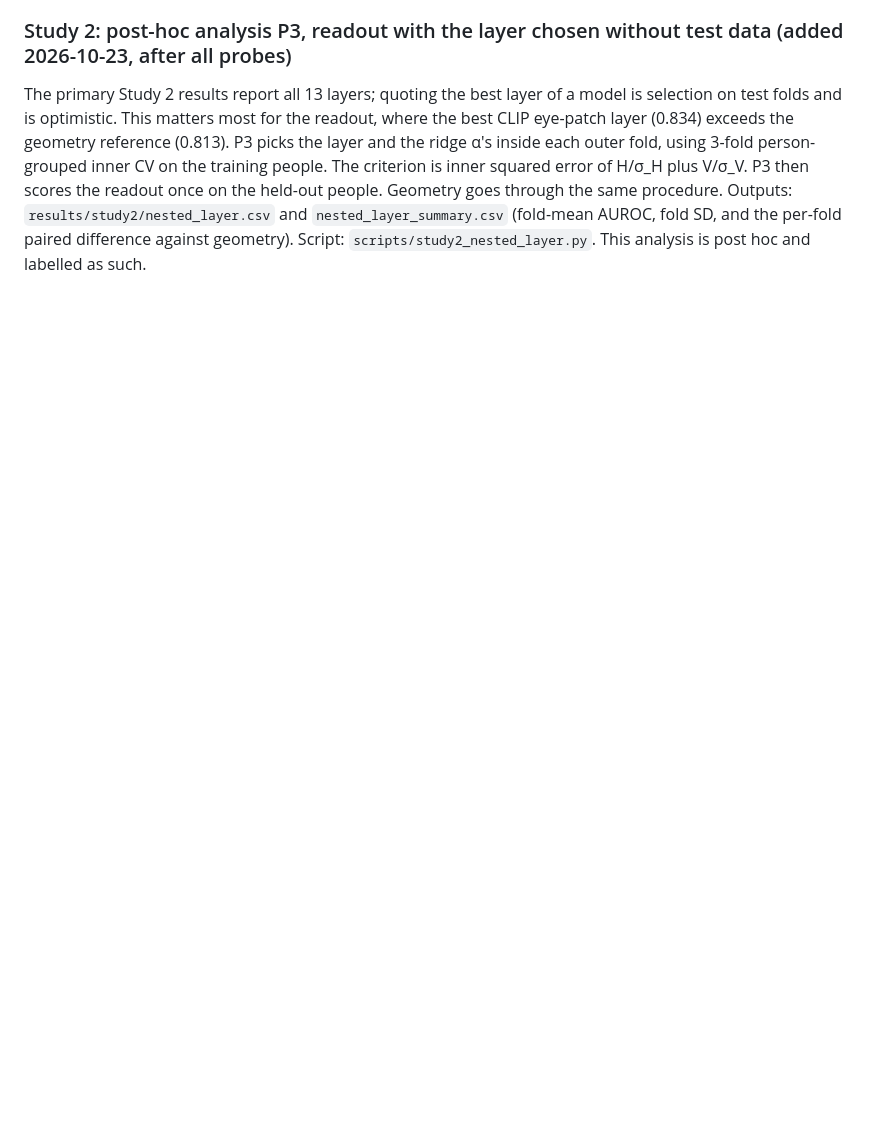
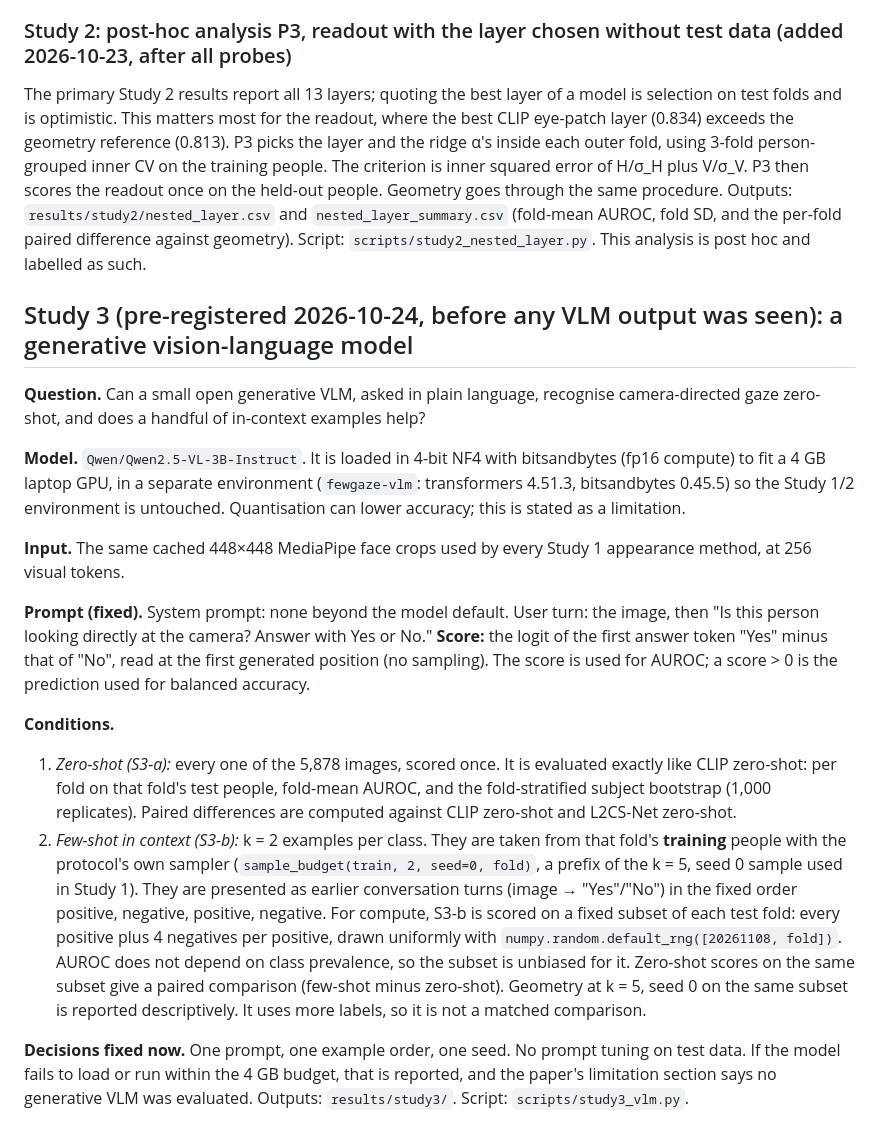
Before and after one commit to 1sakshm/fewgaze, a Markdown page: docs/methodology.md, the part around the change. Drawn GitHub-style; blank space fills up the shorter version.

Commit message:
Pre-register Study 3 (generative VLM, zero-shot and in-context few-shot)

```diff
--- a/docs/methodology.md
+++ b/docs/methodology.md
@@ -243,3 +243,36 @@ the training people. The criterion is inner squared error of H/σ_H plus V/σ_V.
 held-out people. Geometry goes through the same procedure. Outputs: `results/study2/nested_layer.csv` and
 `nested_layer_summary.csv` (fold-mean AUROC, fold SD, and the per-fold paired difference against geometry). Script:
 `scripts/study2_nested_layer.py`. This analysis is post hoc and labelled as such.
+
+## Study 3 (pre-registered 2026-10-24, before any VLM output was seen): a generative vision-language model
+
+**Question.** Can a small open generative VLM, asked in plain language, recognise camera-directed gaze zero-shot, and
+does a handful of in-context examples help?
+
+**Model.** `Qwen/Qwen2.5-VL-3B-Instruct`. It is loaded in 4-bit NF4 with bitsandbytes (fp16 compute) to fit a 4 GB
+laptop GPU, in a separate environment (`fewgaze-vlm`: transformers 4.51.3, bitsandbytes 0.45.5) so the Study 1/2
+environment is untouched. Quantisation can lower accuracy; this is stated as a limitation.
+
+**Input.** The same cached 448×448 MediaPipe face crops used by every Study 1 appearance method, at 256 visual tokens.
+
+**Prompt (fixed).** System prompt: none beyond the model default. User turn: the image, then
+"Is this person looking directly at the camera? Answer with Yes or No." **Score:** the logit of the first answer token
+"Yes" minus that of "No", read at the first generated position (no sampling). The score is used for AUROC; a
+score > 0 is the prediction used for balanced accuracy.
+
+**Conditions.**
+1. *Zero-shot (S3-a):* every one of the 5,878 images, scored once. It is evaluated exactly like CLIP zero-shot: per
+   fold on that fold's test people, fold-mean AUROC, and the fold-stratified subject bootstrap (1,000 replicates).
+   Paired differences are computed against CLIP zero-shot and L2CS-Net zero-shot.
+2. *Few-shot in context (S3-b):* k = 2 examples per class. They are taken from that fold's **training** people with
+   the protocol's own sampler (`sample_budget(train, 2, seed=0, fold)`, a prefix of the k = 5, seed 0 sample used in
+   Study 1). They are presented as earlier conversation turns (image → "Yes"/"No") in the fixed order
+   positive, negative, positive, negative. For compute, S3-b is scored on a fixed subset of each test fold: every
+   positive plus 4 negatives per positive, drawn uniformly with `numpy.random.default_rng([20261108, fold])`. AUROC
+   does not depend on class prevalence, so the subset is unbiased for it. Zero-shot scores on the same subset give a
+   paired comparison (few-shot minus zero-shot). Geometry at k = 5, seed 0 on the same subset is reported
+   descriptively. It uses more labels, so it is not a matched comparison.
+
+**Decisions fixed now.** One prompt, one example order, one seed. No prompt tuning on test data. If the model fails to
+load or run within the 4 GB budget, that is reported, and the paper's limitation section says no generative VLM was
+evaluated. Outputs: `results/study3/`. Script: `scripts/study3_vlm.py`.
```
